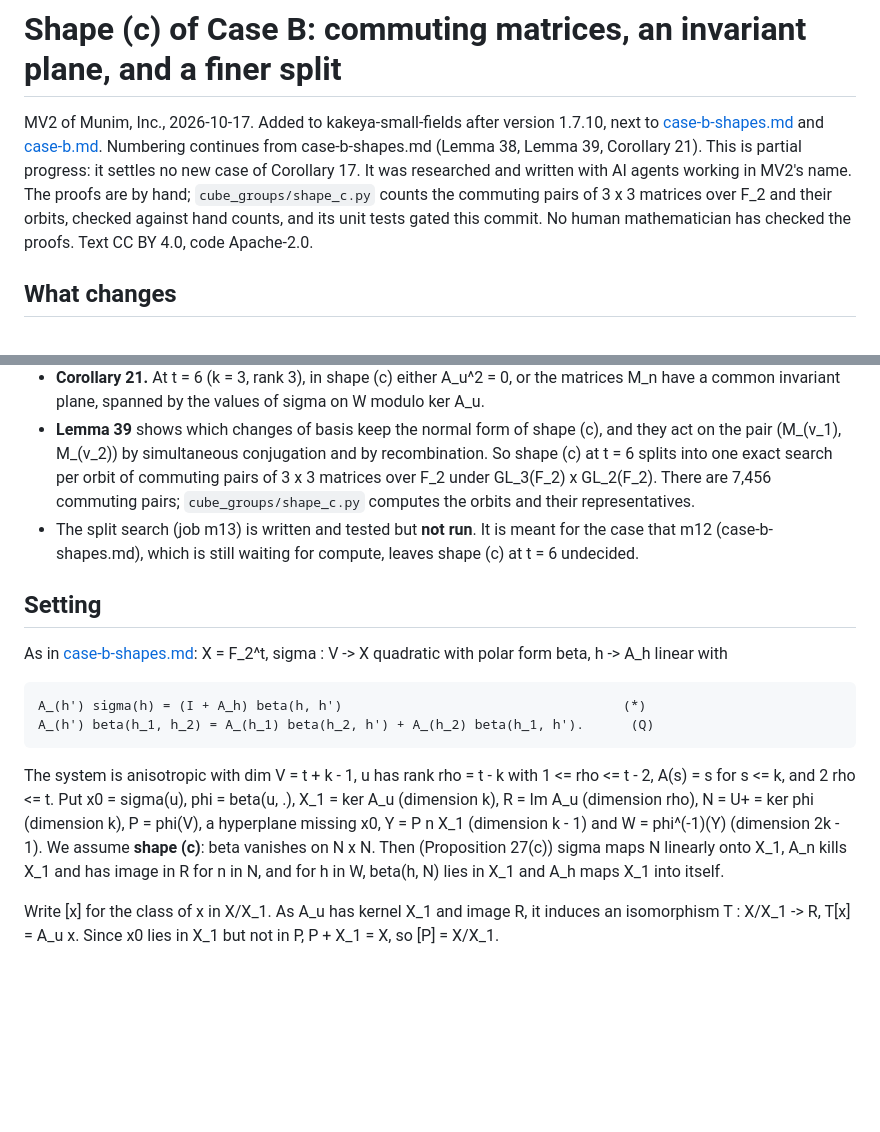
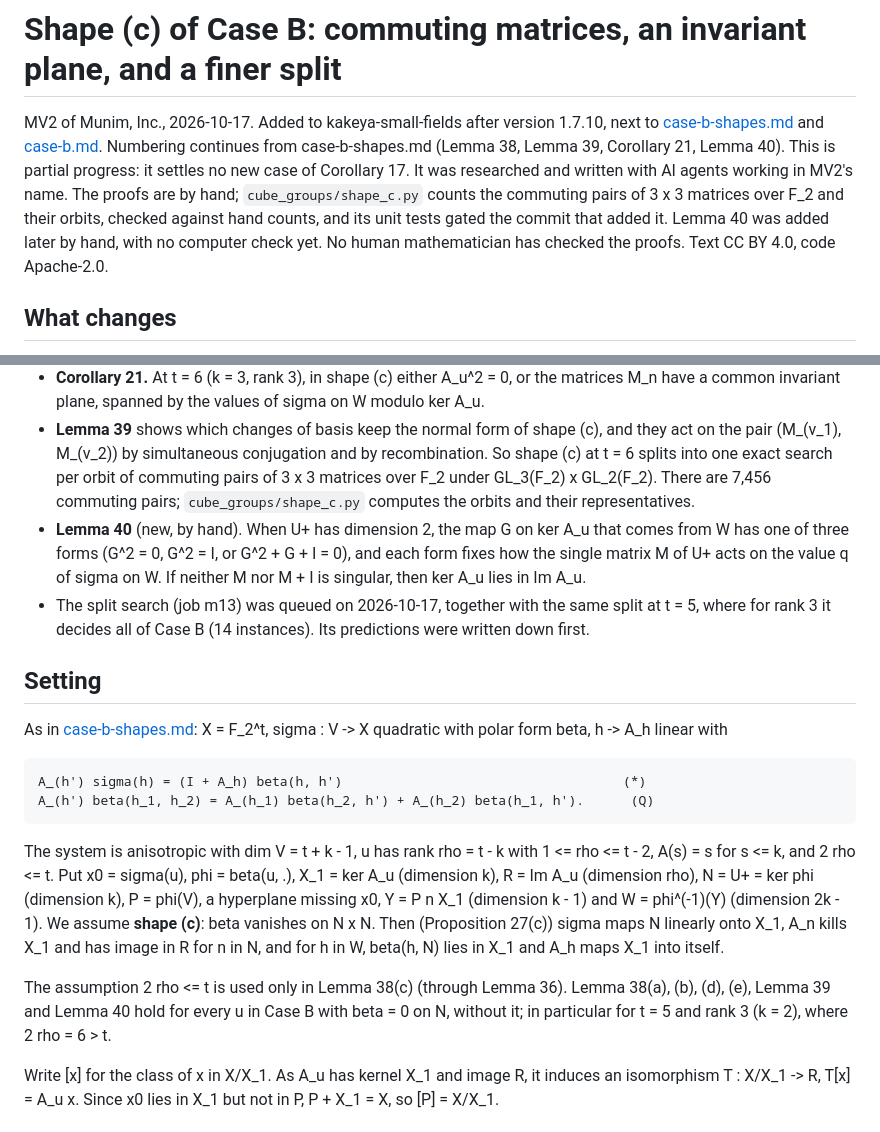
Before and after one commit to munimtechnologies/kakeya-small-fields, a Markdown page: notes/shape-c.md, 2 parts joined by grey strips. Rendered like a GitHub page; blank space fills up the shorter version.

```diff
--- a/notes/shape-c.md
+++ b/notes/shape-c.md
@@ -2,11 +2,12 @@
 
 MV2 of Munim, Inc., 2026-10-17. Added to kakeya-small-fields after version 1.7.10, next to
 [case-b-shapes.md](case-b-shapes.md) and [case-b.md](case-b.md). Numbering continues from
-case-b-shapes.md (Lemma 38, Lemma 39, Corollary 21). This is partial progress: it settles no new case
-of Corollary 17. It was researched and written with AI agents working in MV2's name. The proofs are
-by hand; `cube_groups/shape_c.py` counts the commuting pairs of 3 x 3 matrices over F_2 and their
-orbits, checked against hand counts, and its unit tests gated this commit. No human mathematician has
-checked the proofs. Text CC BY 4.0, code Apache-2.0.
+case-b-shapes.md (Lemma 38, Lemma 39, Corollary 21, Lemma 40). This is partial progress: it settles no
+new case of Corollary 17. It was researched and written with AI agents working in MV2's name. The
+proofs are by hand; `cube_groups/shape_c.py` counts the commuting pairs of 3 x 3 matrices over F_2 and
+their orbits, checked against hand counts, and its unit tests gated the commit that added it. Lemma 40
+was added later by hand, with no computer check yet. No human mathematician has checked the proofs.
+Text CC BY 4.0, code Apache-2.0.
 
 ## What changes
 
@@ -21,8 +22,12 @@ checked the proofs. Text CC BY 4.0, code Apache-2.0.
   into one exact search per orbit of commuting pairs of 3 x 3 matrices over F_2 under
   GL_3(F_2) x GL_2(F_2). There are 7,456 commuting pairs; `cube_groups/shape_c.py` computes the
   orbits and their representatives.
-- The split search (job m13) is written and tested but **not run**. It is meant for the case that
-  m12 (case-b-shapes.md), which is still waiting for compute, leaves shape (c) at t = 6 undecided.
+- **Lemma 40** (new, by hand). When U+ has dimension 2, the map G on ker A_u that comes from W has one
+  of three forms (G^2 = 0, G^2 = I, or G^2 + G + I = 0), and each form fixes how the single matrix M
+  of U+ acts on the value q of sigma on W. If neither M nor M + I is singular, then ker A_u lies in
+  Im A_u.
+- The split search (job m13) was queued on 2026-10-17, together with the same split at t = 5, where
+  for rank 3 it decides all of Case B (14 instances). Its predictions were written down first.
 
 ## Setting
 
@@ -38,6 +43,10 @@ R = Im A_u (dimension rho), N = U+ = ker phi (dimension k), P = phi(V), a hyperp
 Y = P n X_1 (dimension k - 1) and W = phi^(-1)(Y) (dimension 2k - 1). We assume **shape (c)**: beta
 vanishes on N x N. Then (Proposition 27(c)) sigma maps N linearly onto X_1, A_n kills X_1 and has image
 in R for n in N, and for h in W, beta(h, N) lies in X_1 and A_h maps X_1 into itself.
+
+The assumption 2 rho <= t is used only in Lemma 38(c) (through Lemma 36). Lemma 38(a), (b), (d),
+(e), Lemma 39 and Lemma 40 hold for every u in Case B with beta = 0 on N, without it; in particular
+for t = 5 and rank 3 (k = 2), where 2 rho = 6 > t.
 
 Write [x] for the class of x in X/X_1. As A_u has kernel X_1 and image R, it induces an isomorphism
 T : X/X_1 -> R, T[x] = A_u x. Since x0 lies in X_1 but not in P, P + X_1 = X, so [P] = X/X_1.
```
Also changed, not shown: other parts of notes/shape-c.md (+51 -7 lines), notes/case-b.md (+44 -9 lines).
